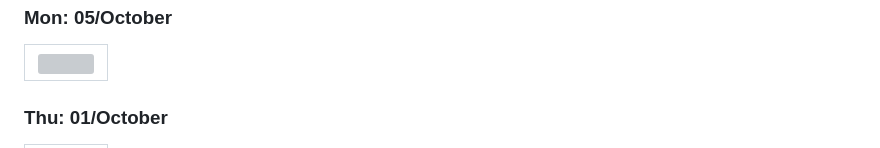
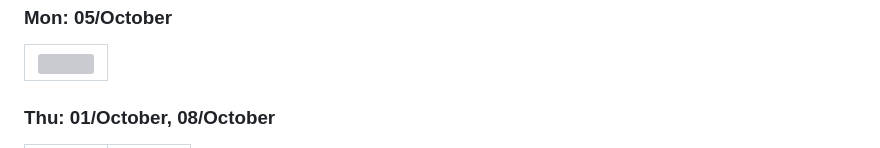
Before and after one commit to hboudar/Css-ing, a Markdown page: README.md, the part around one of its changes. Rendered like a GitHub page; folded sections open; grey boxes are pictures that could not be loaded.

Commit message:
Update design gallery

```diff
--- a/README.md
+++ b/README.md
@@ -29,7 +29,7 @@ Let's see how far CSS can go. 🚀
 </tr>
 </table>
 
-### Thu: 01/October
+### Thu: 01/October, 08/October
 
 <table>
 <tr>
```
Also changed, not shown: other parts of README.md (+1 -0 lines).
